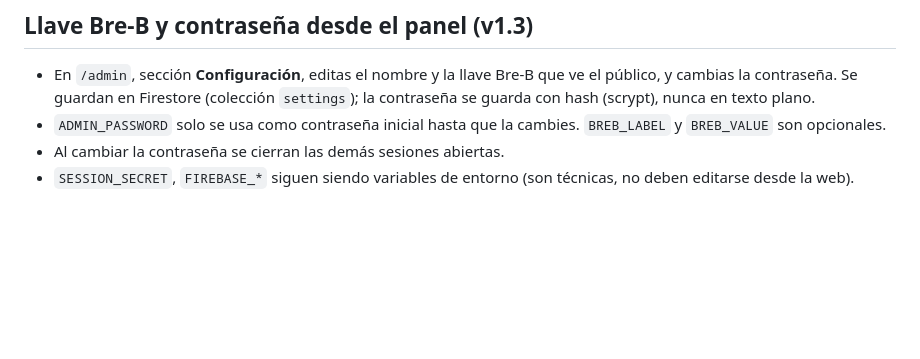
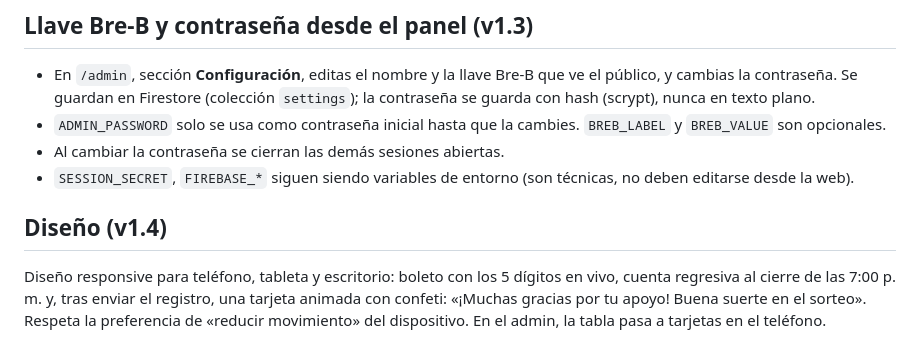
Before and after one commit to BRIMST/Bonos, a Markdown page: README.md, the part around the change. Rendered like a GitHub page; blank space fills up the shorter version.

```diff
--- a/README.md
+++ b/README.md
@@ -87,3 +87,7 @@ Requiere Node.js 20 o superior.
 - `ADMIN_PASSWORD` solo se usa como contraseña inicial hasta que la cambies. `BREB_LABEL` y `BREB_VALUE` son opcionales.
 - Al cambiar la contraseña se cierran las demás sesiones abiertas.
 - `SESSION_SECRET`, `FIREBASE_*` siguen siendo variables de entorno (son técnicas, no deben editarse desde la web).
+
+## Diseño (v1.4)
+
+Diseño responsive para teléfono, tableta y escritorio: boleto con los 5 dígitos en vivo, cuenta regresiva al cierre de las 7:00 p. m. y, tras enviar el registro, una tarjeta animada con confeti: «¡Muchas gracias por tu apoyo! Buena suerte en el sorteo». Respeta la preferencia de «reducir movimiento» del dispositivo. En el admin, la tabla pasa a tarjetas en el teléfono.
```
